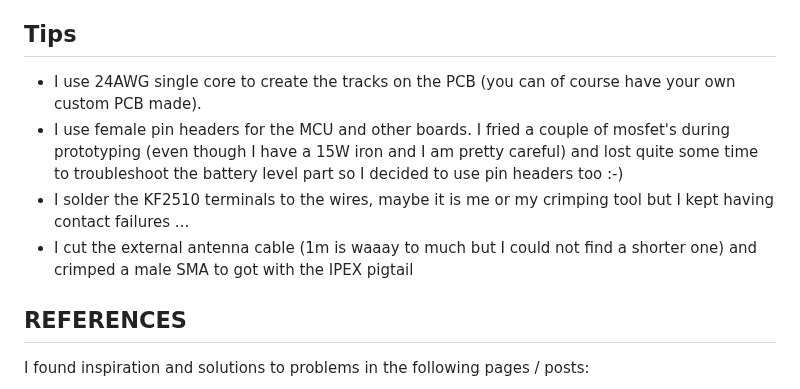
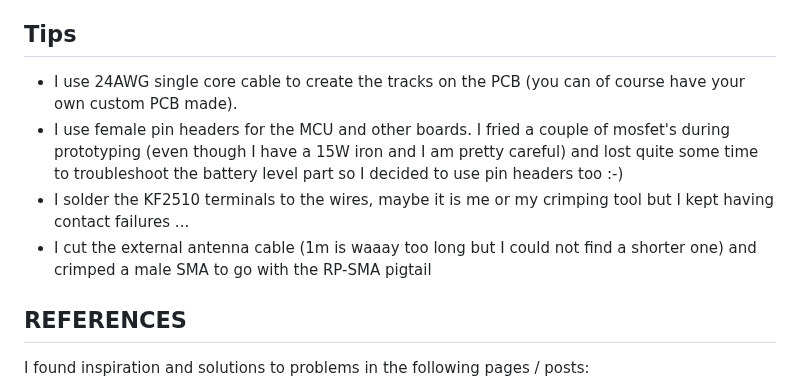
Before and after one commit to switux/AstroWeatherStation, a Markdown page: README.md, the part around one of its changes. Drawn GitHub-style.

```diff
--- a/README.md
+++ b/README.md
@@ -102,10 +102,10 @@ Where
 
 ## Tips
 
-- I use 24AWG single core to create the tracks on the PCB (you can of course have your own custom PCB made).
+- I use 24AWG single core cable to create the tracks on the PCB (you can of course have your own custom PCB made).
 - I use female pin headers for the MCU and other boards. I fried a couple of mosfet's during prototyping (even though I have a 15W iron and I am pretty careful) and lost quite some time to troubleshoot the battery level part so I decided to use pin headers too :-)
 - I solder the KF2510 terminals to the wires, maybe it is me or my crimping tool but I kept having contact failures ...
-- I cut the external antenna cable (1m is waaay to much but I could not find a shorter one) and crimped a male SMA to got with the IPEX pigtail
+- I cut the external antenna cable (1m is waaay too long but I could not find a shorter one) and crimped a male SMA to go with the RP-SMA pigtail
 
 ## REFERENCES
 
```
Also changed, not shown: other parts of README.md (+1 -1 lines).
